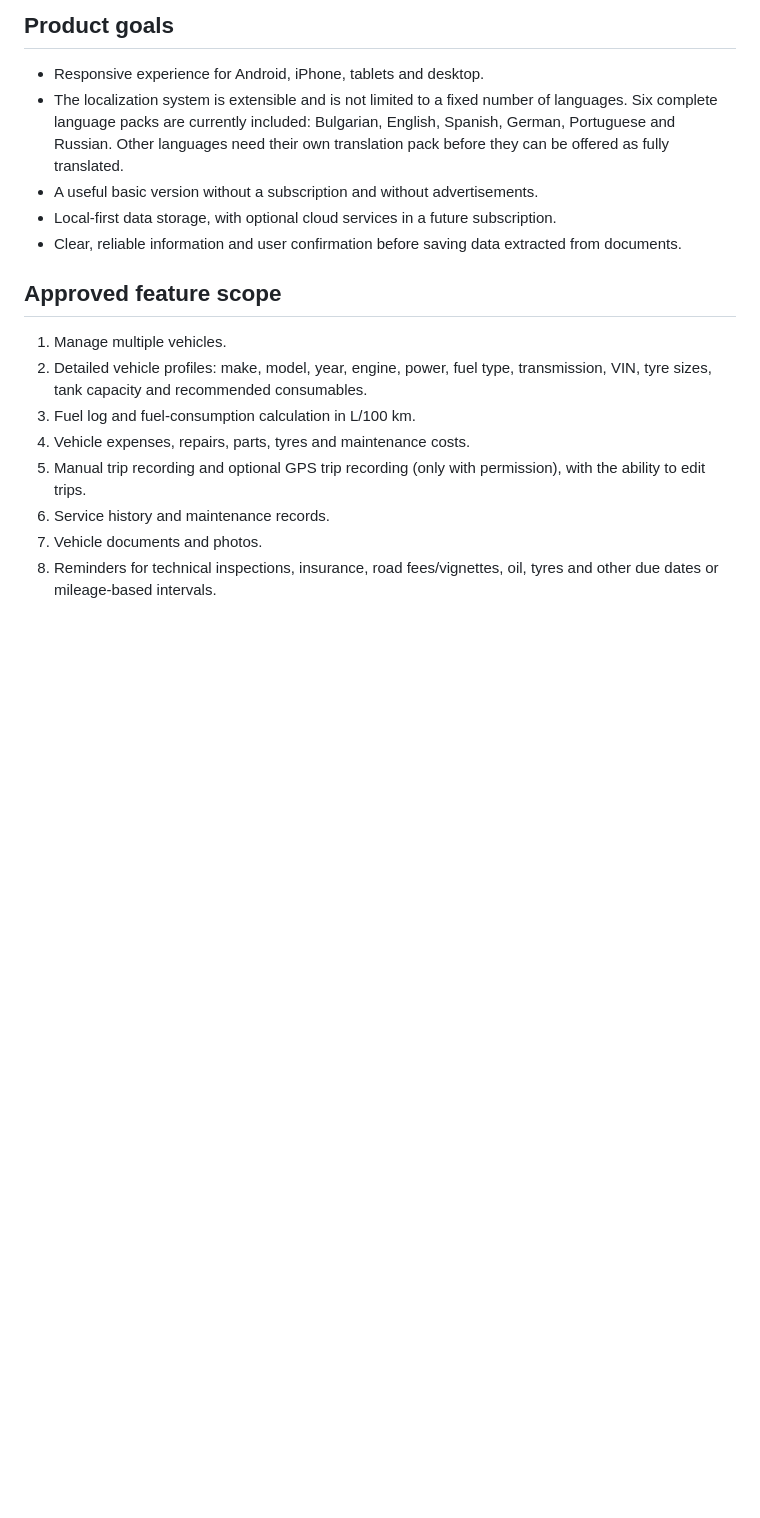
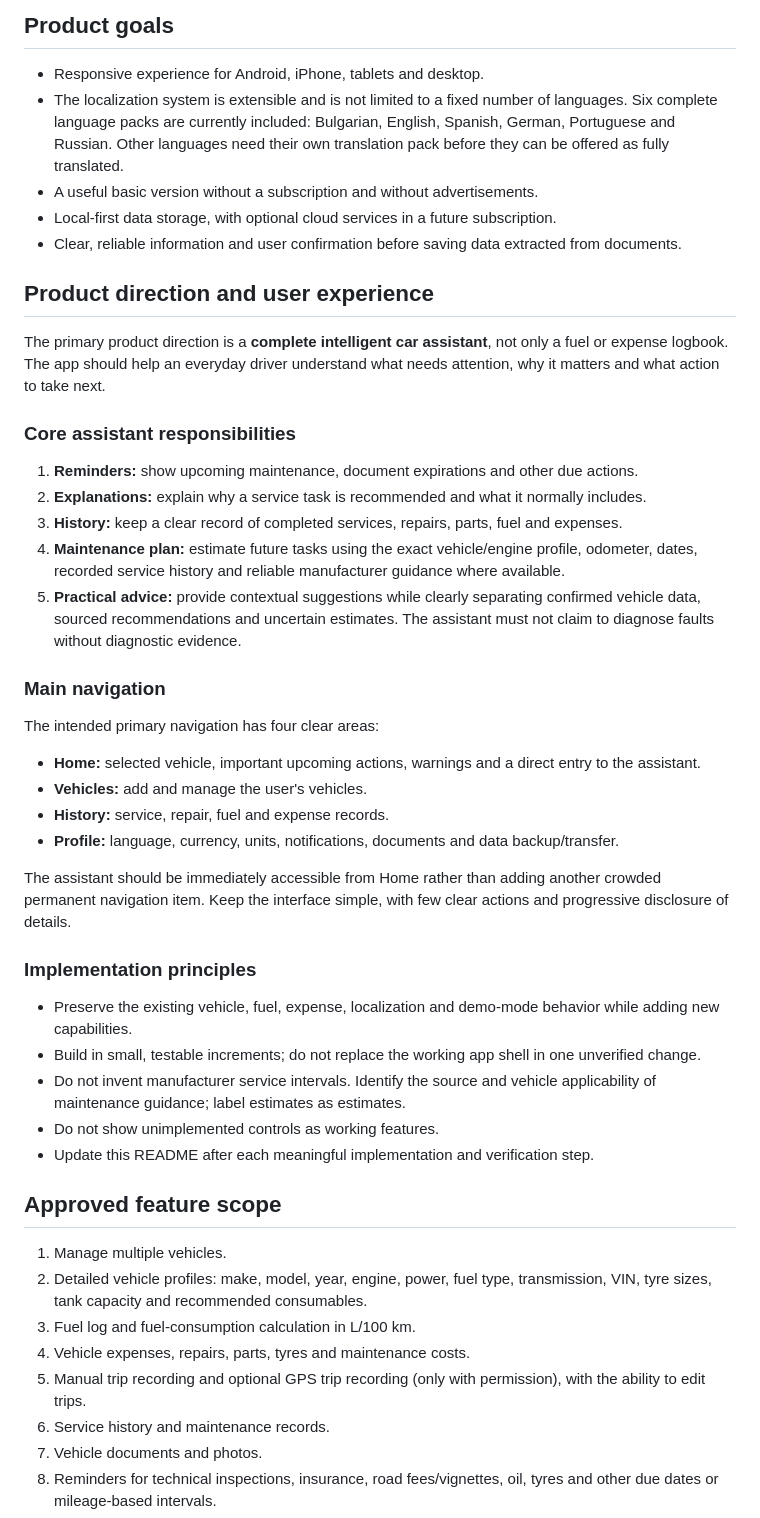
Before and after one commit to dimitar0811/My-car, a Markdown page: README.md, the part around the change. GitHub-like rendering; blank space fills up the shorter version.

Commit message:
Document intelligent car assistant product direction

```diff
--- a/README.md
+++ b/README.md
@@ -9,6 +9,33 @@
 - A useful basic version without a subscription and without advertisements.
 - Local-first data storage, with optional cloud services in a future subscription.
 - Clear, reliable information and user confirmation before saving data extracted from documents.
+
+## Product direction and user experience
+
+The primary product direction is a **complete intelligent car assistant**, not only a fuel or expense logbook. The app should help an everyday driver understand what needs attention, why it matters and what action to take next.
+
+### Core assistant responsibilities
+1. **Reminders:** show upcoming maintenance, document expirations and other due actions.
+2. **Explanations:** explain why a service task is recommended and what it normally includes.
+3. **History:** keep a clear record of completed services, repairs, parts, fuel and expenses.
+4. **Maintenance plan:** estimate future tasks using the exact vehicle/engine profile, odometer, dates, recorded service history and reliable manufacturer guidance where available.
+5. **Practical advice:** provide contextual suggestions while clearly separating confirmed vehicle data, sourced recommendations and uncertain estimates. The assistant must not claim to diagnose faults without diagnostic evidence.
+
+### Main navigation
+The intended primary navigation has four clear areas:
+- **Home:** selected vehicle, important upcoming actions, warnings and a direct entry to the assistant.
+- **Vehicles:** add and manage the user's vehicles.
+- **History:** service, repair, fuel and expense records.
+- **Profile:** language, currency, units, notifications, documents and data backup/transfer.
+
+The assistant should be immediately accessible from Home rather than adding another crowded permanent navigation item. Keep the interface simple, with few clear actions and progressive disclosure of details.
+
+### Implementation principles
+- Preserve the existing vehicle, fuel, expense, localization and demo-mode behavior while adding new capabilities.
+- Build in small, testable increments; do not replace the working app shell in one unverified change.
+- Do not invent manufacturer service intervals. Identify the source and vehicle applicability of maintenance guidance; label estimates as estimates.
+- Do not show unimplemented controls as working features.
+- Update this README after each meaningful implementation and verification step.
 
 ## Approved feature scope
 
```
